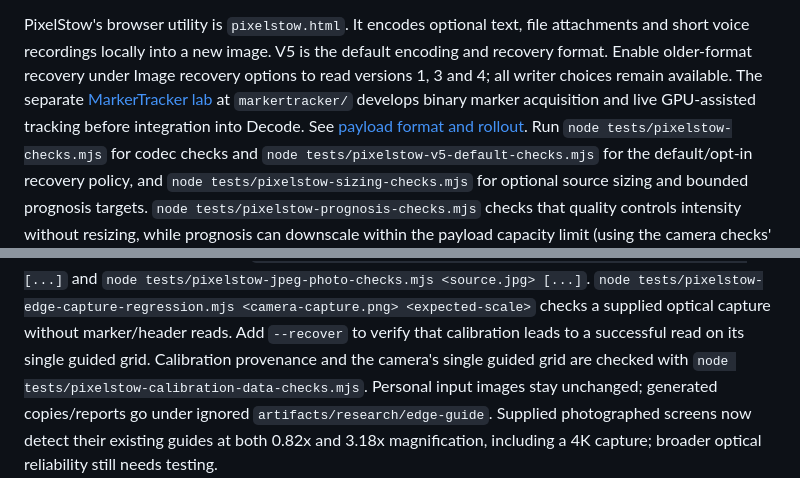
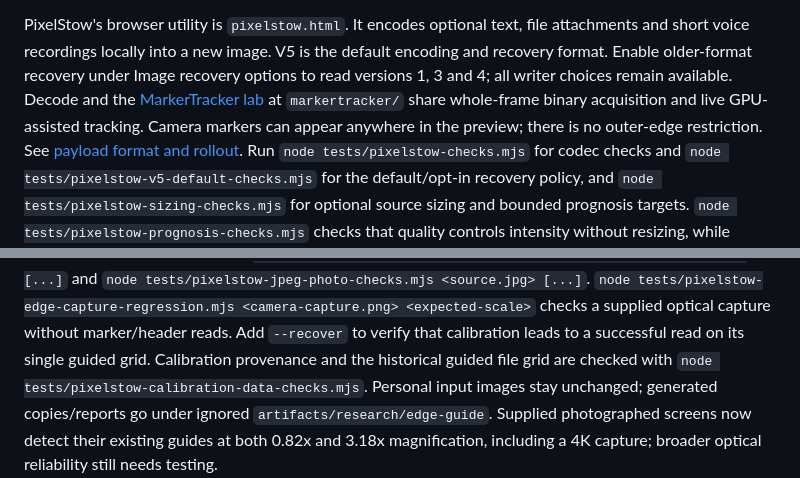
Before and after one commit to acakebread/TileStormDataHosting, a Markdown page: README.md, 2 parts joined by grey strips. Drawn GitHub-style.

Commit message:
Replace Decode camera search with the shared MarkerTracker engine

```diff
--- a/README.md
+++ b/README.md
@@ -24,9 +24,9 @@ PixelStow's browser utility is `pixelstow.html`. It encodes optional text, file
 attachments and short voice recordings locally into a new image. V5 is the
 default encoding and recovery format. Enable older-format recovery under Image
 recovery options to read versions 1, 3 and 4; all writer choices remain available.
-The separate [MarkerTracker lab](docs/MarkerTracker.md) at `markertracker/`
-develops binary marker acquisition and live GPU-assisted tracking before
-integration into Decode.
+Decode and the [MarkerTracker lab](docs/MarkerTracker.md) at `markertracker/`
+share whole-frame binary acquisition and live GPU-assisted tracking. Camera
+markers can appear anywhere in the preview; there is no outer-edge restriction.
 See [payload format and rollout](docs/PixelStowPayloads.md). Run
 `node tests/pixelstow-checks.mjs` for codec checks and
 `node tests/pixelstow-v5-default-checks.mjs` for the default/opt-in recovery policy,
@@ -80,7 +80,7 @@ real browser workers. Optional local-photo checks are
 `node tests/pixelstow-edge-capture-regression.mjs <camera-capture.png> <expected-scale>`
 checks a supplied optical capture without marker/header reads. Add `--recover`
 to verify that calibration leads to a successful read on its single guided grid.
-Calibration provenance and the camera's single guided grid are checked with
+Calibration provenance and the historical guided file grid are checked with
 `node tests/pixelstow-calibration-data-checks.mjs`.
 Personal input images stay unchanged; generated copies/reports go under ignored
 `artifacts/research/edge-guide`. Supplied photographed screens now detect their
```
